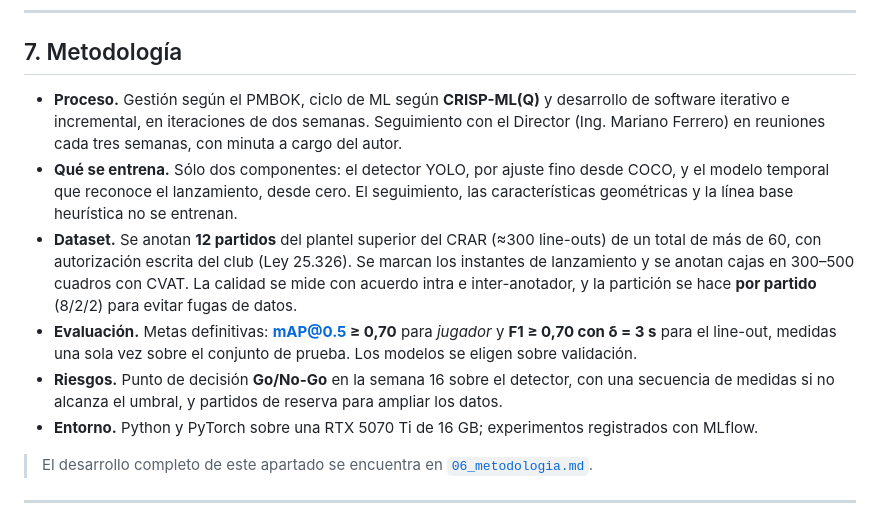
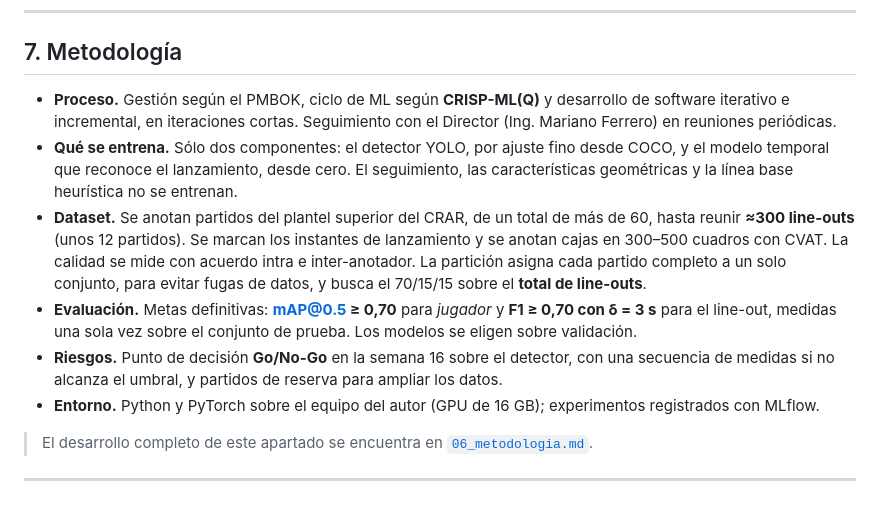
Before and after one commit to Choolito/final-project-abarca, a Markdown page: docs/anteproyecto/anteproyecto.md, the part around the change. Drawn GitHub-style.

```diff
--- a/docs/anteproyecto/anteproyecto.md
+++ b/docs/anteproyecto/anteproyecto.md
@@ -93,12 +93,12 @@ El marco desarrolla sólo los conceptos que nombran los *Objetivos* y el *Alcanc
 
 ## 7. Metodología
 
-- **Proceso.** Gestión según el PMBOK, ciclo de ML según **CRISP-ML(Q)** y desarrollo de software iterativo e incremental, en iteraciones de dos semanas. Seguimiento con el Director (Ing. Mariano Ferrero) en reuniones cada tres semanas, con minuta a cargo del autor.
+- **Proceso.** Gestión según el PMBOK, ciclo de ML según **CRISP-ML(Q)** y desarrollo de software iterativo e incremental, en iteraciones cortas. Seguimiento con el Director (Ing. Mariano Ferrero) en reuniones periódicas.
 - **Qué se entrena.** Sólo dos componentes: el detector YOLO, por ajuste fino desde COCO, y el modelo temporal que reconoce el lanzamiento, desde cero. El seguimiento, las características geométricas y la línea base heurística no se entrenan.
-- **Dataset.** Se anotan **12 partidos** del plantel superior del CRAR (≈300 line-outs) de un total de más de 60, con autorización escrita del club (Ley 25.326). Se marcan los instantes de lanzamiento y se anotan cajas en 300–500 cuadros con CVAT. La calidad se mide con acuerdo intra e inter-anotador, y la partición se hace **por partido** (8/2/2) para evitar fugas de datos.
+- **Dataset.** Se anotan partidos del plantel superior del CRAR, de un total de más de 60, hasta reunir **≈300 line-outs** (unos 12 partidos). Se marcan los instantes de lanzamiento y se anotan cajas en 300–500 cuadros con CVAT. La calidad se mide con acuerdo intra e inter-anotador. La partición asigna cada partido completo a un solo conjunto, para evitar fugas de datos, y busca el 70/15/15 sobre el **total de line-outs**.
 - **Evaluación.** Metas definitivas: **mAP@0.5 ≥ 0,70** para *jugador* y **F1 ≥ 0,70 con δ = 3 s** para el line-out, medidas una sola vez sobre el conjunto de prueba. Los modelos se eligen sobre validación.
 - **Riesgos.** Punto de decisión **Go/No-Go** en la semana 16 sobre el detector, con una secuencia de medidas si no alcanza el umbral, y partidos de reserva para ampliar los datos.
-- **Entorno.** Python y PyTorch sobre una RTX 5070 Ti de 16 GB; experimentos registrados con MLflow.
+- **Entorno.** Python y PyTorch sobre el equipo del autor (GPU de 16 GB); experimentos registrados con MLflow.
 
 > El desarrollo completo de este apartado se encuentra en [`06_metodologia.md`](06_metodologia.md).
 
```
Also changed, not shown: docs/anteproyecto/06_metodologia.md (+11 -15 lines).
